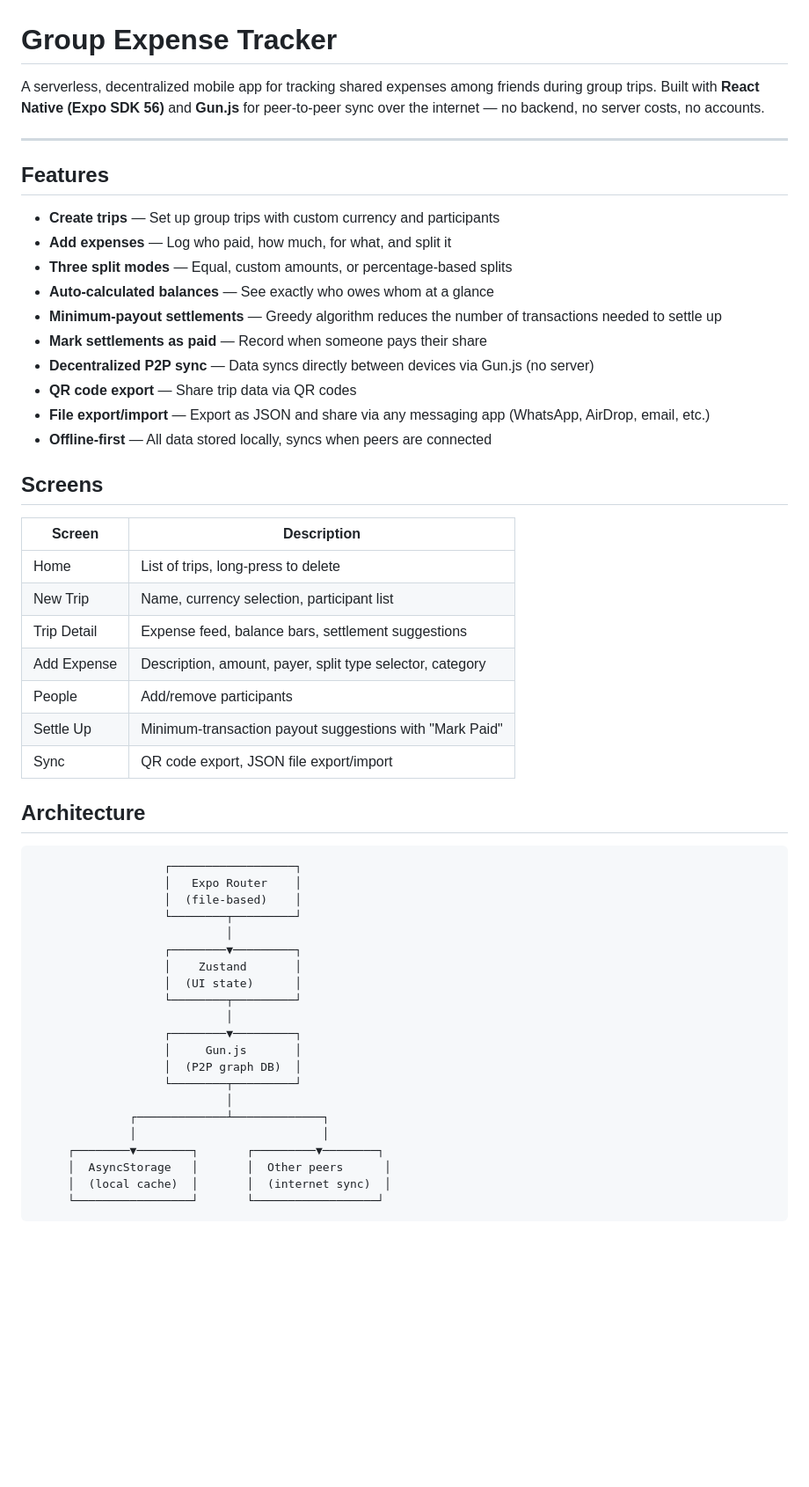
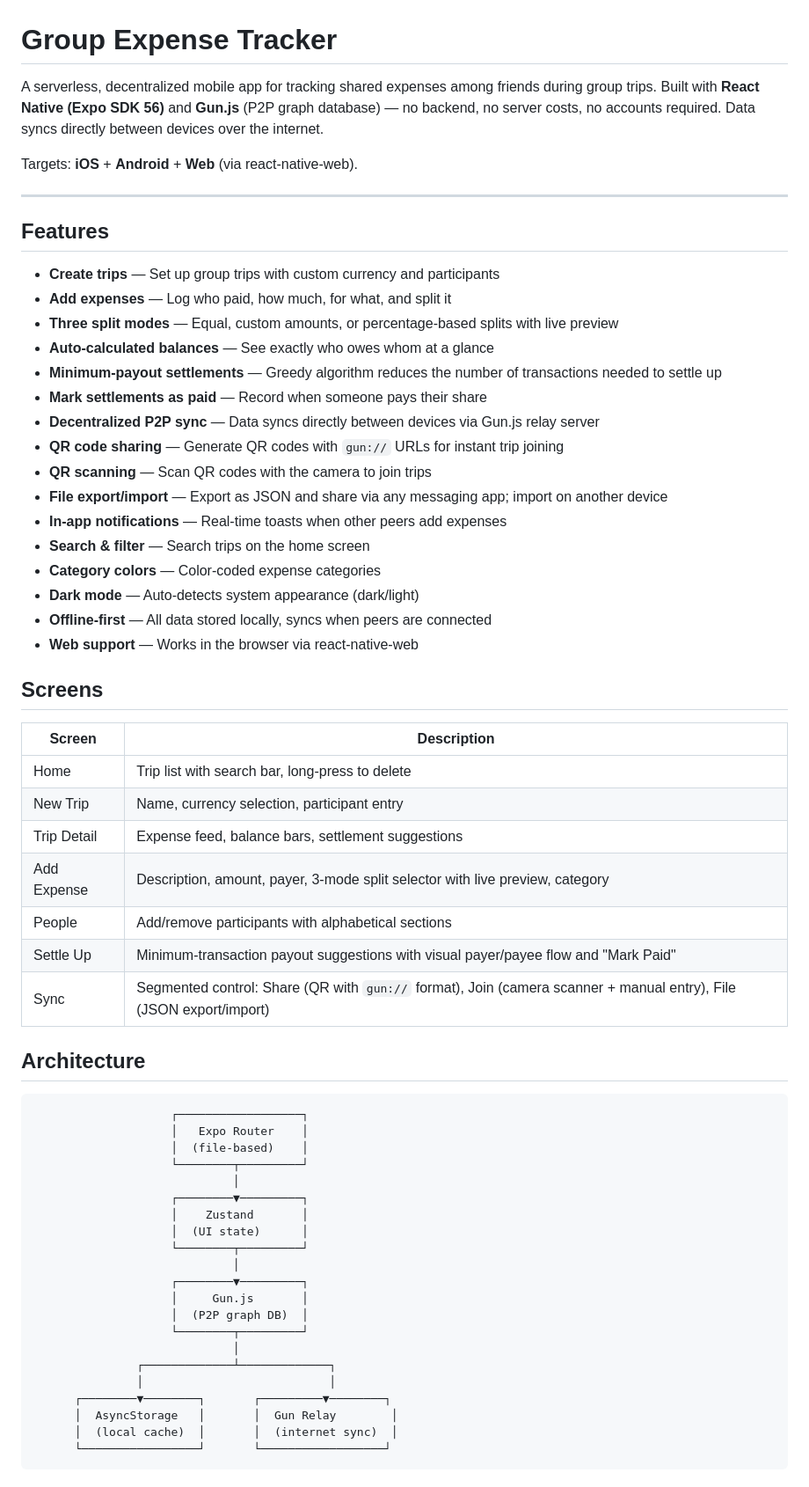
Before and after one commit to sparshturkane/expense-tracker-app, a Markdown page: README.md, the part around one of its changes. Shown at 88% size. Drawn GitHub-style; blank space fills up the shorter version.

````diff
--- a/README.md
+++ b/README.md
@@ -1,6 +1,8 @@
 # Group Expense Tracker
 
-A serverless, decentralized mobile app for tracking shared expenses among friends during group trips. Built with **React Native (Expo SDK 56)** and **Gun.js** for peer-to-peer sync over the internet — no backend, no server costs, no accounts.
+A serverless, decentralized mobile app for tracking shared expenses among friends during group trips. Built with **React Native (Expo SDK 56)** and **Gun.js** (P2P graph database) — no backend, no server costs, no accounts required. Data syncs directly between devices over the internet.
+
+Targets: **iOS** + **Android** + **Web** (via react-native-web).
 
 ---
 
@@ -8,49 +10,55 @@ A serverless, decentralized mobile app for tracking shared expenses among friend
 
 - **Create trips** — Set up group trips with custom currency and participants
 - **Add expenses** — Log who paid, how much, for what, and split it
-- **Three split modes** — Equal, custom amounts, or percentage-based splits
+- **Three split modes** — Equal, custom amounts, or percentage-based splits with live preview
 - **Auto-calculated balances** — See exactly who owes whom at a glance
 - **Minimum-payout settlements** — Greedy algorithm reduces the number of transactions needed to settle up
 - **Mark settlements as paid** — Record when someone pays their share
-- **Decentralized P2P sync** — Data syncs directly between devices via Gun.js (no server)
-- **QR code export** — Share trip data via QR codes
-- **File export/import** — Export as JSON and share via any messaging app (WhatsApp, AirDrop, email, etc.)
+- **Decentralized P2P sync** — Data syncs directly between devices via Gun.js relay server
+- **QR code sharing** — Generate QR codes with `gun://` URLs for instant trip joining
+- **QR scanning** — Scan QR codes with the camera to join trips
+- **File export/import** — Export as JSON and share via any messaging app; import on another device
+- **In-app notifications** — Real-time toasts when other peers add expenses
+- **Search & filter** — Search trips on the home screen
+- **Category colors** — Color-coded expense categories
+- **Dark mode** — Auto-detects system appearance (dark/light)
 - **Offline-first** — All data stored locally, syncs when peers are connected
+- **Web support** — Works in the browser via react-native-web
 
 ## Screens
 
 | Screen | Description |
 |--------|-------------|
-| Home | List of trips, long-press to delete |
-| New Trip | Name, currency selection, participant list |
+| Home | Trip list with search bar, long-press to delete |
+| New Trip | Name, currency selection, participant entry |
 | Trip Detail | Expense feed, balance bars, settlement suggestions |
-| Add Expense | Description, amount, payer, split type selector, category |
-| People | Add/remove participants |
-| Settle Up | Minimum-transaction payout suggestions with "Mark Paid" |
-| Sync | QR code export, JSON file export/import |
+| Add Expense | Description, amount, payer, 3-mode split selector with live preview, category |
+| People | Add/remove participants with alphabetical sections |
+| Settle Up | Minimum-transaction payout suggestions with visual payer/payee flow and "Mark Paid" |
+| Sync | Segmented control: Share (QR with `gun://` format), Join (camera scanner + manual entry), File (JSON export/import) |
 
 ## Architecture
 
 ```
-                   ┌──────────────────┐
-                   │   Expo Router    │
-                   │  (file-based)    │
-                   └────────┬─────────┘
-                            │
-                   ┌────────▼─────────┐
-                   │    Zustand       │
-                   │  (UI state)      │
-                   └────────┬─────────┘
-                            │
-                   ┌────────▼─────────┐
-                   │     Gun.js       │
-                   │  (P2P graph DB)  │
-                   └────────┬─────────┘
-                            │
-              ┌─────────────┴─────────────┐
-              │                           │
-     ┌────────▼────────┐       ┌─────────▼────────┐
-     │  AsyncStorage   │       │  Other peers      │
-     │  (local cache)  │       │  (internet sync)  │
-     └─────────────────┘       └──────────────────┘
+                    ┌──────────────────┐
+                    │   Expo Router    │
+                    │  (file-based)    │
+                    └────────┬─────────┘
+                             │
+                    ┌────────▼─────────┐
+                    │    Zustand       │
+                    │  (UI state)      │
+                    └────────┬─────────┘
+                             │
+                    ┌────────▼─────────┐
+                    │     Gun.js       │
+                    │  (P2P graph DB)  │
+                    └────────┬─────────┘
+                             │
+               ┌─────────────┴─────────────┐
+               │                           │
+      ┌────────▼────────┐       ┌─────────▼────────┐
+      │  AsyncStorage   │       │  Gun Relay        │
+      │  (local cache)  │       │  (internet sync)  │
+      └─────────────────┘       └──────────────────┘
 ```
````
Also changed, not shown: other parts of README.md (+71 -47 lines).
